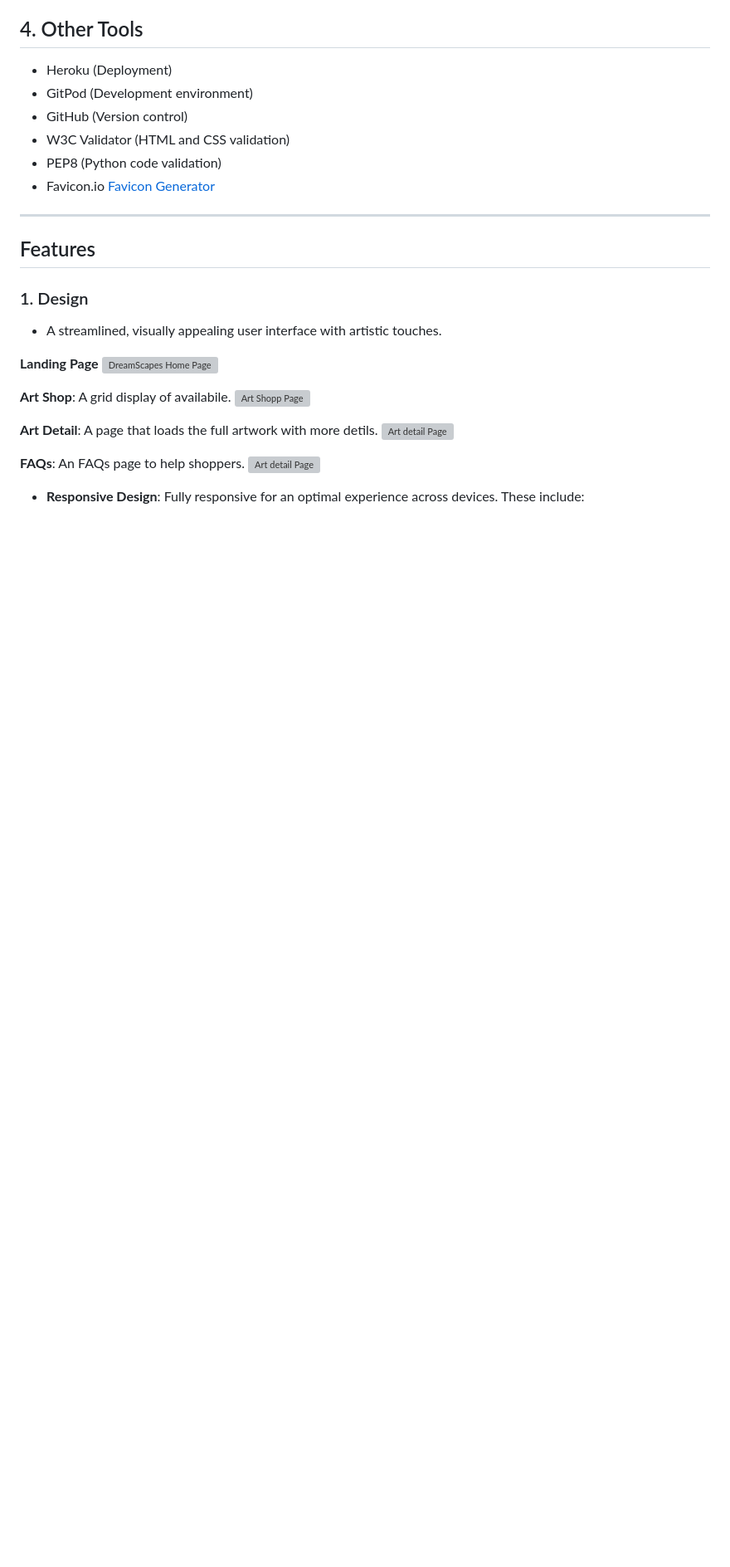
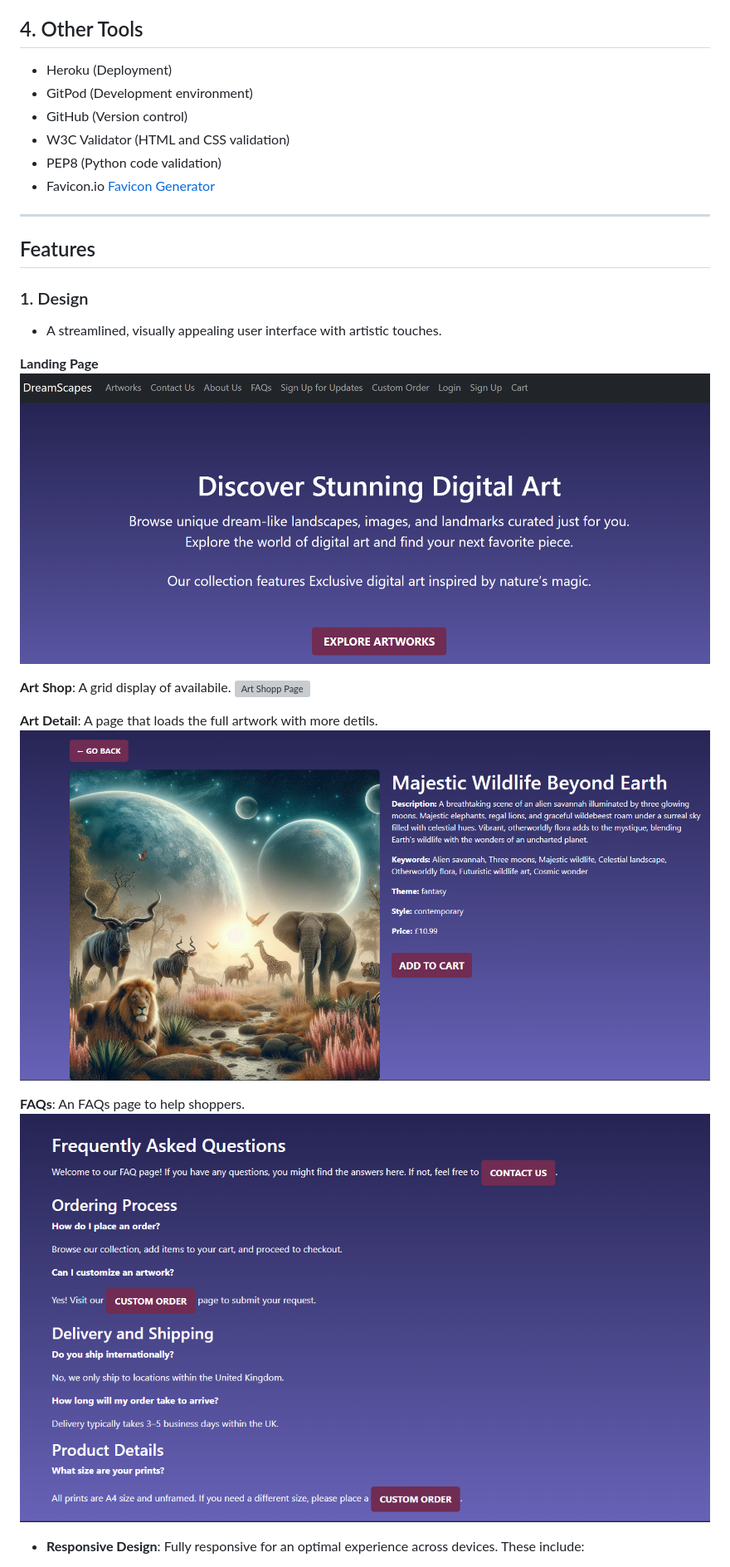
Before and after one commit to monicathomas8/Dreamscapes, a Markdown page: README.md, the part around one of its changes. Shown at 83% size. Rendered like a GitHub page; blank space fills up the shorter version; grey boxes are pictures that could not be loaded.

Commit message:
fixed file path errors in readme

```diff
--- a/README.md
+++ b/README.md
@@ -83,6 +83,6 @@ MAilChimp Sign Up
 - A streamlined, visually appealing user interface with artistic touches.
 
 **Landing Page**
-![DreamScapes Home Page](static\images\homepage.png)
+![DreamScapes Home Page](static/images/homepage.png)
 
 **Art Shop**: A grid display of availabile.
@@ -90,9 +90,9 @@ MAilChimp Sign Up
 
  **Art Detail**: A page that loads the full artwork with more detils.
-![Art detail Page](static\images\artdetail.png)
+![Art detail Page](static/images/artdetail.png)
 
  **FAQs**: An FAQs page to help shoppers.
-![Art detail Page](static\images\faqs.png)
+![Art detail Page](static/images/faqs.png)
 
 - **Responsive Design**: Fully responsive for an optimal experience across devices. These include:
 
```
Also changed, not shown: other parts of README.md (+12 -12 lines).
